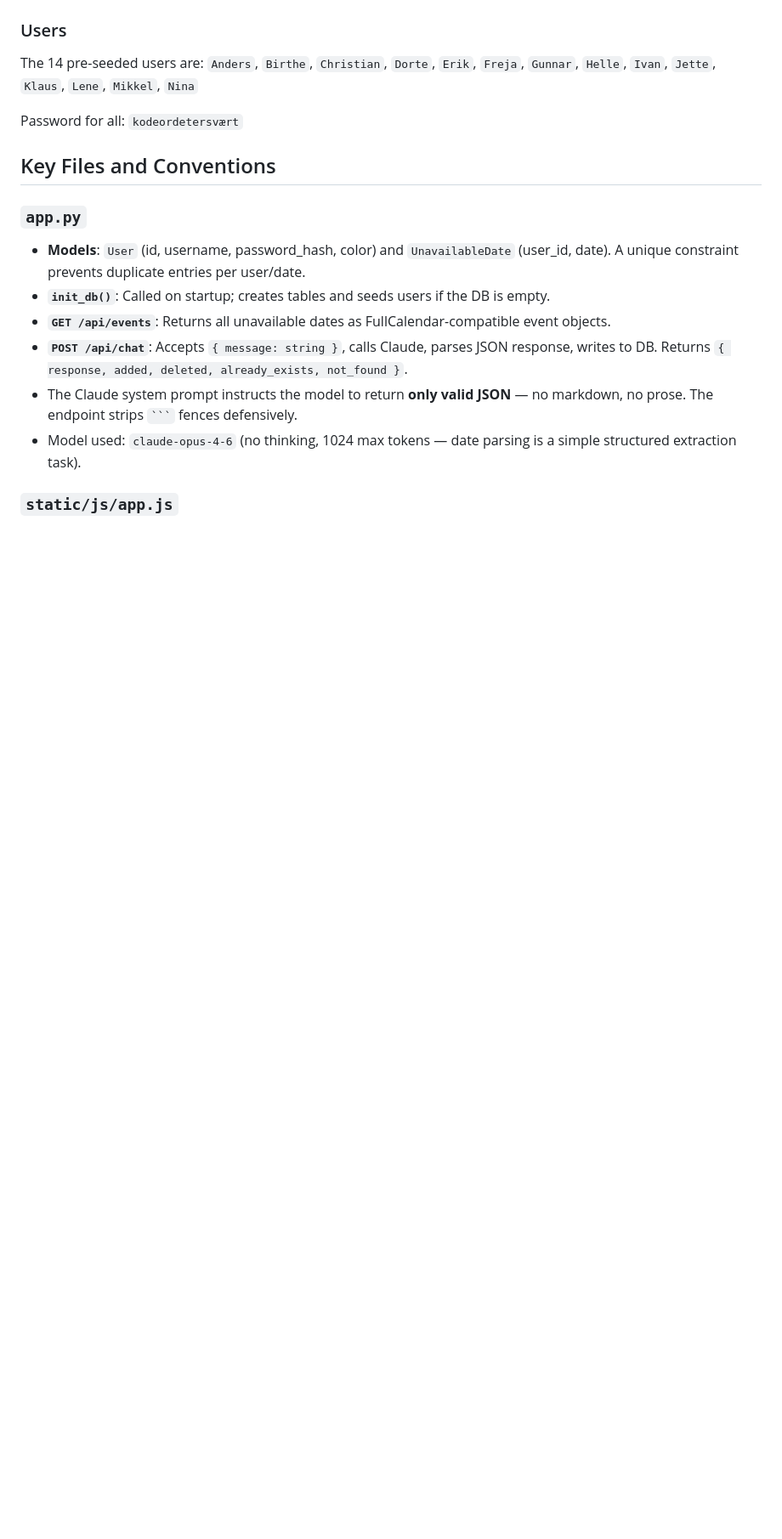
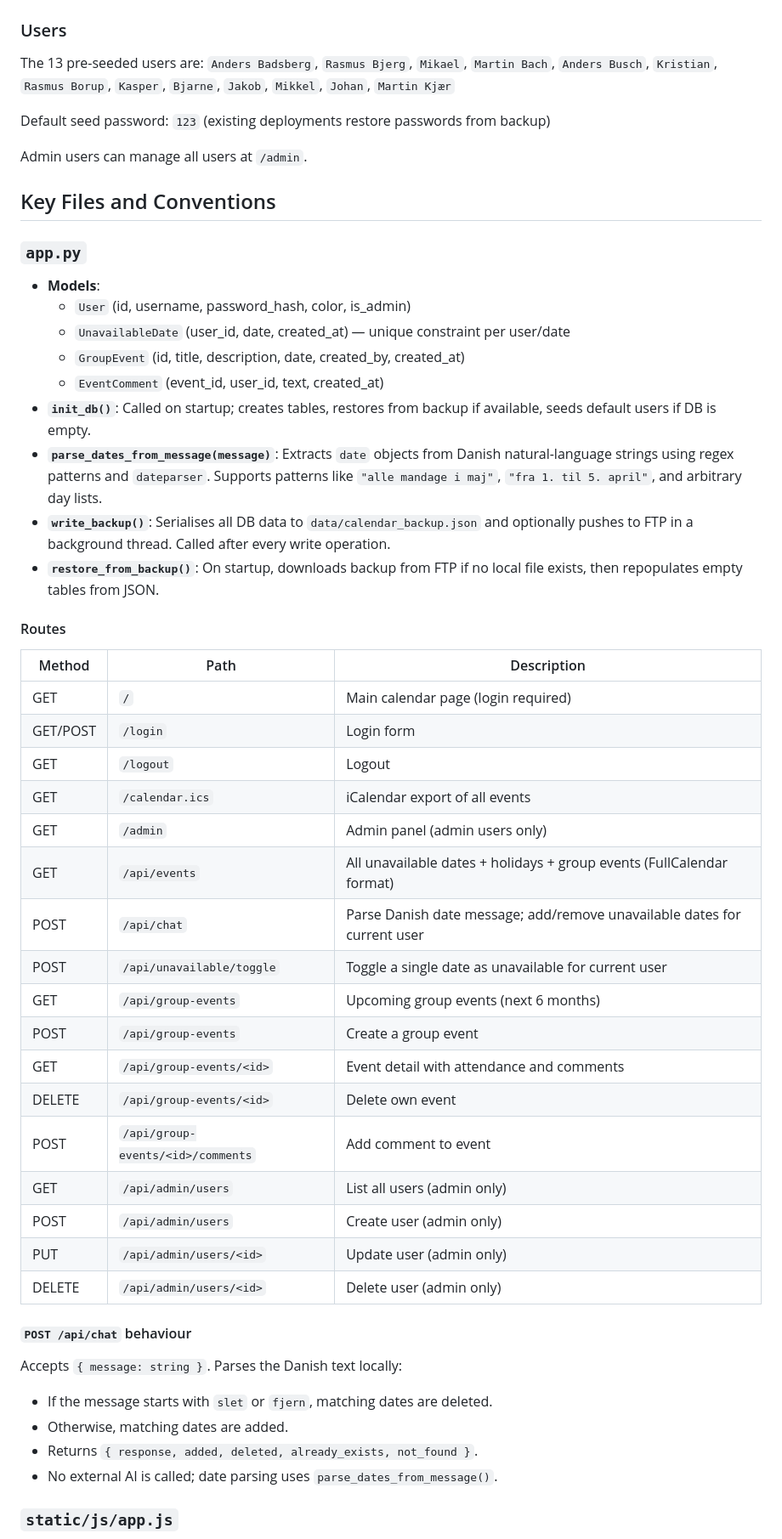
Before and after one commit to jrgrafisk/ambrotos, a Markdown page: CLAUDE.md, the part around one of its changes. Shown at 85% size. GitHub-like rendering; blank space fills up the shorter version.

````diff
--- a/CLAUDE.md
+++ b/CLAUDE.md
@@ -72,21 +79,56 @@ Open http://localhost:5000 in your browser. Log in with any of the 14 usernames
 
 ### Users
 
-The 14 pre-seeded users are:
-`Anders`, `Birthe`, `Christian`, `Dorte`, `Erik`, `Freja`, `Gunnar`, `Helle`, `Ivan`, `Jette`, `Klaus`, `Lene`, `Mikkel`, `Nina`
+The 13 pre-seeded users are:
+`Anders Badsberg`, `Rasmus Bjerg`, `Mikael`, `Martin Bach`, `Anders Busch`, `Kristian`, `Rasmus Borup`, `Kasper`, `Bjarne`, `Jakob`, `Mikkel`, `Johan`, `Martin Kjær`
 
-Password for all: `kodeordetersvært`
+Default seed password: `123` (existing deployments restore passwords from backup)
+
+Admin users can manage all users at `/admin`.
 
 ## Key Files and Conventions
 
 ### `app.py`
 
-- **Models**: `User` (id, username, password_hash, color) and `UnavailableDate` (user_id, date). A unique constraint prevents duplicate entries per user/date.
-- **`init_db()`**: Called on startup; creates tables and seeds users if the DB is empty.
-- **`GET /api/events`**: Returns all unavailable dates as FullCalendar-compatible event objects.
-- **`POST /api/chat`**: Accepts `{ message: string }`, calls Claude, parses JSON response, writes to DB. Returns `{ response, added, deleted, already_exists, not_found }`.
-- The Claude system prompt instructs the model to return **only valid JSON** — no markdown, no prose. The endpoint strips ` ``` ` fences defensively.
-- Model used: `claude-opus-4-6` (no thinking, 1024 max tokens — date parsing is a simple structured extraction task).
+- **Models**:
+  - `User` (id, username, password_hash, color, is_admin)
+  - `UnavailableDate` (user_id, date, created_at) — unique constraint per user/date
+  - `GroupEvent` (id, title, description, date, created_by, created_at)
+  - `EventComment` (event_id, user_id, text, created_at)
+- **`init_db()`**: Called on startup; creates tables, restores from backup if available, seeds default users if DB is empty.
+- **`parse_dates_from_message(message)`**: Extracts `date` objects from Danish natural-language strings using regex patterns and `dateparser`. Supports patterns like `"alle mandage i maj"`, `"fra 1. til 5. april"`, and arbitrary day lists.
+- **`write_backup()`**: Serialises all DB data to `data/calendar_backup.json` and optionally pushes to FTP in a background thread. Called after every write operation.
+- **`restore_from_backup()`**: On startup, downloads backup from FTP if no local file exists, then repopulates empty tables from JSON.
+
+#### Routes
+
+| Method | Path | Description |
+|---|---|---|
+| GET | `/` | Main calendar page (login required) |
+| GET/POST | `/login` | Login form |
+| GET | `/logout` | Logout |
+| GET | `/calendar.ics` | iCalendar export of all events |
+| GET | `/admin` | Admin panel (admin users only) |
+| GET | `/api/events` | All unavailable dates + holidays + group events (FullCalendar format) |
+| POST | `/api/chat` | Parse Danish date message; add/remove unavailable dates for current user |
+| POST | `/api/unavailable/toggle` | Toggle a single date as unavailable for current user |
+| GET | `/api/group-events` | Upcoming group events (next 6 months) |
+| POST | `/api/group-events` | Create a group event |
+| GET | `/api/group-events/<id>` | Event detail with attendance and comments |
+| DELETE | `/api/group-events/<id>` | Delete own event |
+| POST | `/api/group-events/<id>/comments` | Add comment to event |
+| GET | `/api/admin/users` | List all users (admin only) |
+| POST | `/api/admin/users` | Create user (admin only) |
+| PUT | `/api/admin/users/<id>` | Update user (admin only) |
+| DELETE | `/api/admin/users/<id>` | Delete user (admin only) |
+
+#### `POST /api/chat` behaviour
+
+Accepts `{ message: string }`. Parses the Danish text locally:
+- If the message starts with `slet` or `fjern`, matching dates are deleted.
+- Otherwise, matching dates are added.
+- Returns `{ response, added, deleted, already_exists, not_found }`.
+- No external AI is called; date parsing uses `parse_dates_from_message()`.
 
 ### `static/js/app.js`
 
````
Also changed, not shown: other parts of CLAUDE.md (+43 -27 lines).
